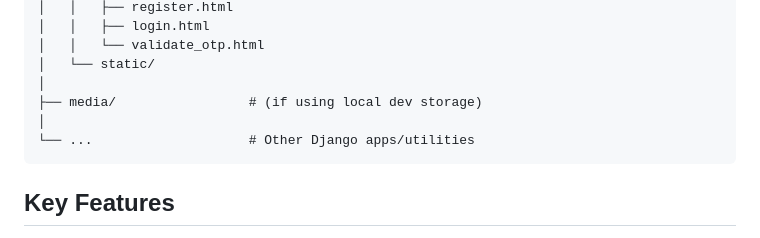
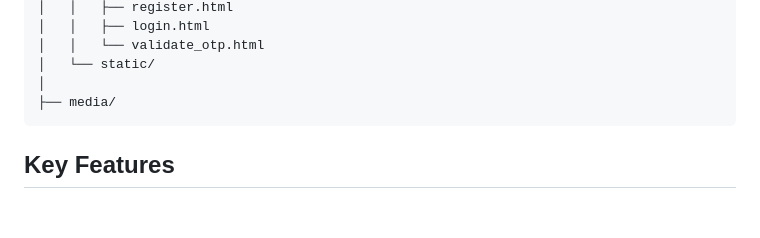
Before and after one commit to sivaram66/Neighborfit, a Markdown page: README.md, the part around the change. Drawn GitHub-style; blank space fills up the shorter version.

````diff
--- a/README.md
+++ b/README.md
@@ -99,9 +99,7 @@ neighborfit/
 │   │   └── validate_otp.html
 │   └── static/
 │
-├── media/                 # (if using local dev storage)
-│
-└── ...                    # Other Django apps/utilities
+├── media/
 ```
 
 ## Key Features
````
